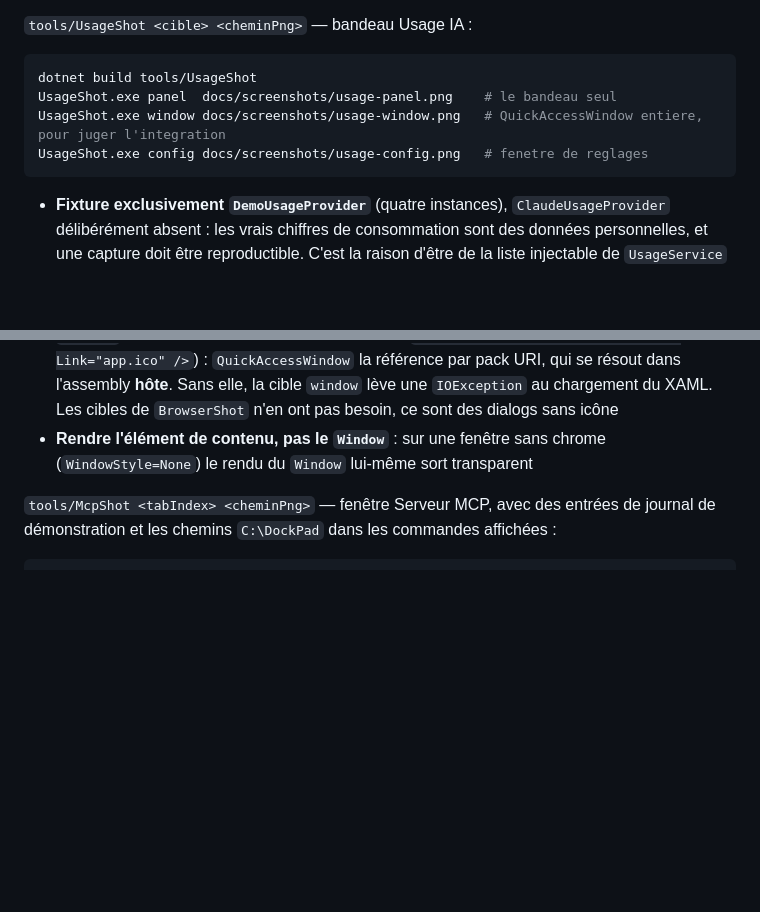
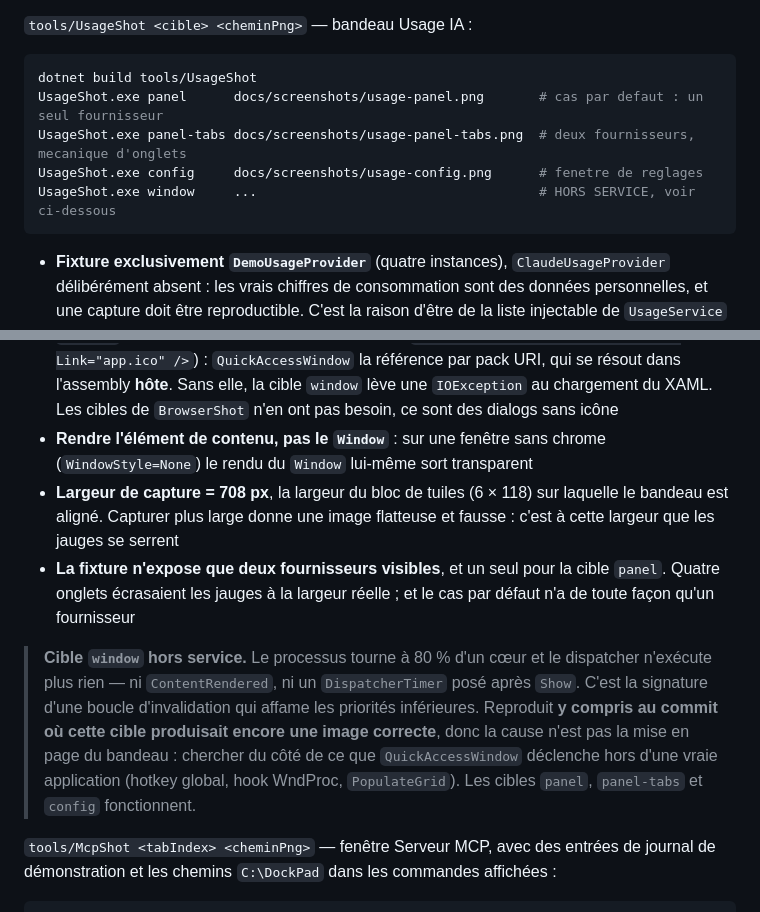
Before and after one commit to syl-craft/DockPad, a Markdown page: CLAUDE.md, 2 parts joined by grey strips. Rendered like a GitHub page; blank space fills up the shorter version.

````diff
--- a/CLAUDE.md
+++ b/CLAUDE.md
@@ -477,9 +477,10 @@ BrowserShot.exe config        docs/screenshots/browser-rules.png  1 # onglet Rè
 
 ```bash
 dotnet build tools/UsageShot
-UsageShot.exe panel  docs/screenshots/usage-panel.png    # le bandeau seul
-UsageShot.exe window docs/screenshots/usage-window.png   # QuickAccessWindow entiere, pour juger l'integration
-UsageShot.exe config docs/screenshots/usage-config.png   # fenetre de reglages
+UsageShot.exe panel      docs/screenshots/usage-panel.png       # cas par defaut : un seul fournisseur
+UsageShot.exe panel-tabs docs/screenshots/usage-panel-tabs.png  # deux fournisseurs, mecanique d'onglets
+UsageShot.exe config     docs/screenshots/usage-config.png      # fenetre de reglages
+UsageShot.exe window     ...                                    # HORS SERVICE, voir ci-dessous
 ```
 
 - **Fixture exclusivement `DemoUsageProvider`** (quatre instances), `ClaudeUsageProvider` délibérément absent : les vrais chiffres de consommation sont des données personnelles, et une capture doit être reproductible. C'est la raison d'être de la liste injectable de `UsageService` — le registre de production reste intact
@@ -488,6 +489,10 @@ UsageShot.exe config docs/screenshots/usage-config.png   # fenetre de reglages
 - **`Start()` avant toute mesure** : sans données le bandeau est `Collapsed` et la capture est vide
 - **`app.ico` doit être liée dans le csproj de l'outil** (`<Resource Include="..\..\app.ico" Link="app.ico" />`) : `QuickAccessWindow` la référence par pack URI, qui se résout dans l'assembly **hôte**. Sans elle, la cible `window` lève une `IOException` au chargement du XAML. Les cibles de `BrowserShot` n'en ont pas besoin, ce sont des dialogs sans icône
 - **Rendre l'élément de contenu, pas le `Window`** : sur une fenêtre sans chrome (`WindowStyle=None`) le rendu du `Window` lui-même sort transparent
+- **Largeur de capture = 708 px**, la largeur du bloc de tuiles (6 × 118) sur laquelle le bandeau est aligné. Capturer plus large donne une image flatteuse et fausse : c'est à cette largeur que les jauges se serrent
+- **La fixture n'expose que deux fournisseurs visibles**, et un seul pour la cible `panel`. Quatre onglets écrasaient les jauges à la largeur réelle ; et le cas par défaut n'a de toute façon qu'un fournisseur
+
+> **Cible `window` hors service.** Le processus tourne à 80 % d'un cœur et le dispatcher n'exécute plus rien — ni `ContentRendered`, ni un `DispatcherTimer` posé après `Show`. C'est la signature d'une boucle d'invalidation qui affame les priorités inférieures. Reproduit **y compris au commit où cette cible produisait encore une image correcte**, donc la cause n'est pas la mise en page du bandeau : chercher du côté de ce que `QuickAccessWindow` déclenche hors d'une vraie application (hotkey global, hook WndProc, `PopulateGrid`). Les cibles `panel`, `panel-tabs` et `config` fonctionnent.
 
 `tools/McpShot <tabIndex> <cheminPng>` — fenêtre Serveur MCP, avec des entrées de journal de démonstration et les chemins `C:\DockPad` dans les commandes affichées :
 
````
Also changed, not shown: README.md (+4 -0 lines), docs/screenshots/usage-panel-tabs.png (added), docs/screenshots/usage-panel.png, docs/screenshots/usage-window.png (deleted), 7 other files.
